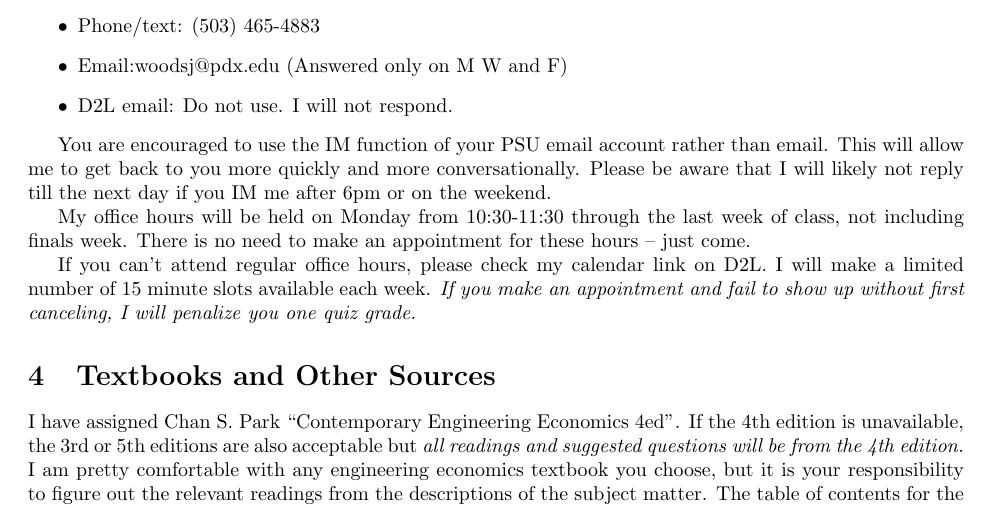
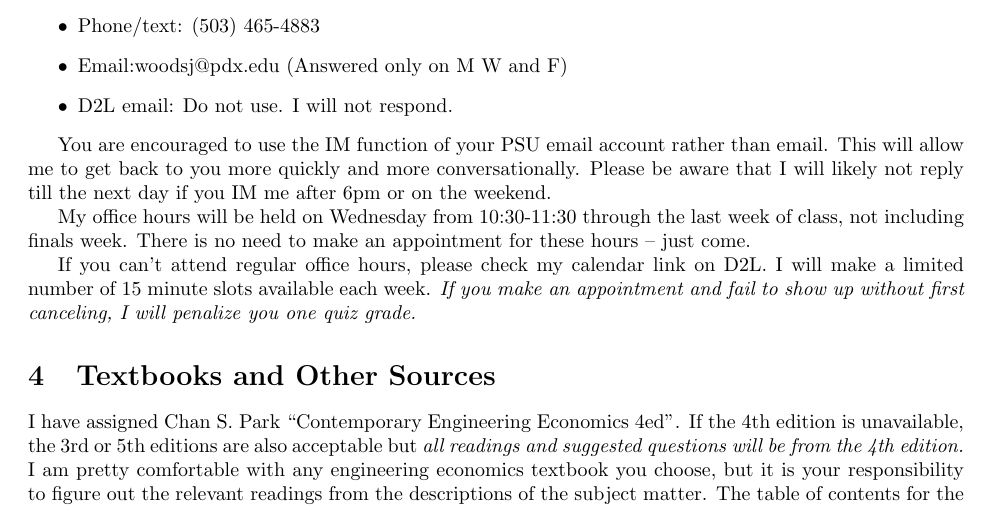
Before and after one commit to woodsjam/PSU-EC314, a LaTeX document (WoodsEC314Syllabus.tex): part of page 2 of 6, cut so that both start at the same text. Compiled offline with pdfLaTeX.

Commit message:
Just the last commit of fall

```diff
--- a/WoodsEC314Syllabus.tex
+++ b/WoodsEC314Syllabus.tex
@@ -4,7 +4,7 @@
 % \usepackage{draftwatermark}
 % \SetWatermarkScale{4}
 \newcommand{\Term}{Fall 2014}
-\newcommand{\Office}{on Monday from 10:30-11:30}
+\newcommand{\Office}{on Wednesday from 10:30-11:30}
 \newcommand{\Piazza}{\url{http://piazza.com/pdx/fall2014/ec314/home}}
 
 \date{}
```
Also changed, not shown: WoodsEC314Syllabus.tex (2 more changed lines).
